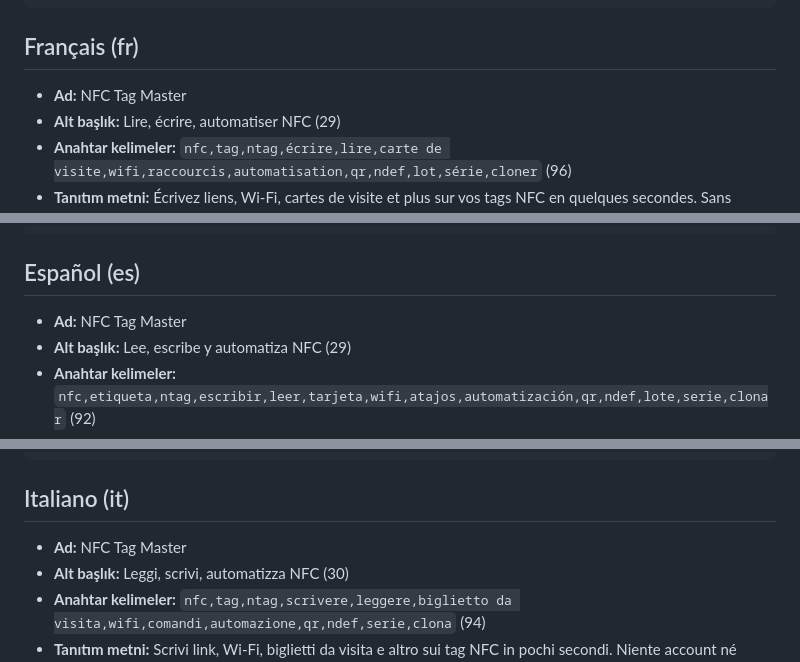
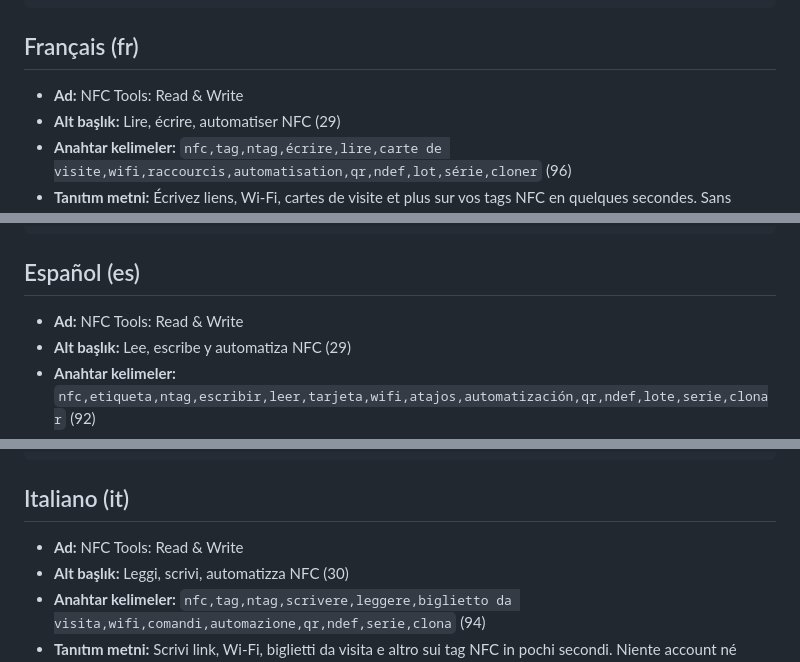
Before and after one commit to Bluetwinklez/app-, a Markdown page: docs/STORE_LISTING.md, 3 parts joined by grey strips. GitHub-like rendering.

```diff
--- a/docs/STORE_LISTING.md
+++ b/docs/STORE_LISTING.md
@@ -90,7 +90,7 @@ Datenschutz: kein Konto, kein Server, keine Werbung, kein Tracking.
 
 ## Français (fr)
 
-- **Ad:** NFC Tag Master
+- **Ad:** NFC Tools: Read & Write
 - **Alt başlık:** Lire, écrire, automatiser NFC (29)
 - **Anahtar kelimeler:** `nfc,tag,ntag,écrire,lire,carte de visite,wifi,raccourcis,automatisation,qr,ndef,lot,série,cloner` (96)
 - **Tanıtım metni:** Écrivez liens, Wi-Fi, cartes de visite et plus sur vos tags NFC en quelques secondes. Sans compte ni pub : vos données restent sur l'appareil.
@@ -119,7 +119,7 @@ Confidentialité : ni compte, ni serveur, ni pub, ni pistage.
 
 ## Español (es)
 
-- **Ad:** NFC Tag Master
+- **Ad:** NFC Tools: Read & Write
 - **Alt başlık:** Lee, escribe y automatiza NFC (29)
 - **Anahtar kelimeler:** `nfc,etiqueta,ntag,escribir,leer,tarjeta,wifi,atajos,automatización,qr,ndef,lote,serie,clonar` (92)
 - **Tanıtım metni:** Escribe enlaces, Wi-Fi, tarjetas de visita y más en etiquetas NFC en segundos. Sin cuenta ni anuncios: tus datos se quedan en tu dispositivo.
@@ -148,7 +148,7 @@ Privacidad: sin cuenta, servidor, anuncios ni rastreo.
 
 ## Italiano (it)
 
-- **Ad:** NFC Tag Master
+- **Ad:** NFC Tools: Read & Write
 - **Alt başlık:** Leggi, scrivi, automatizza NFC (30)
 - **Anahtar kelimeler:** `nfc,tag,ntag,scrivere,leggere,biglietto da visita,wifi,comandi,automazione,qr,ndef,serie,clona` (94)
 - **Tanıtım metni:** Scrivi link, Wi-Fi, biglietti da visita e altro sui tag NFC in pochi secondi. Niente account né pubblicità: i dati restano sul dispositivo.
```
Also changed, not shown: other parts of docs/STORE_LISTING.md (+13 -13 lines).
